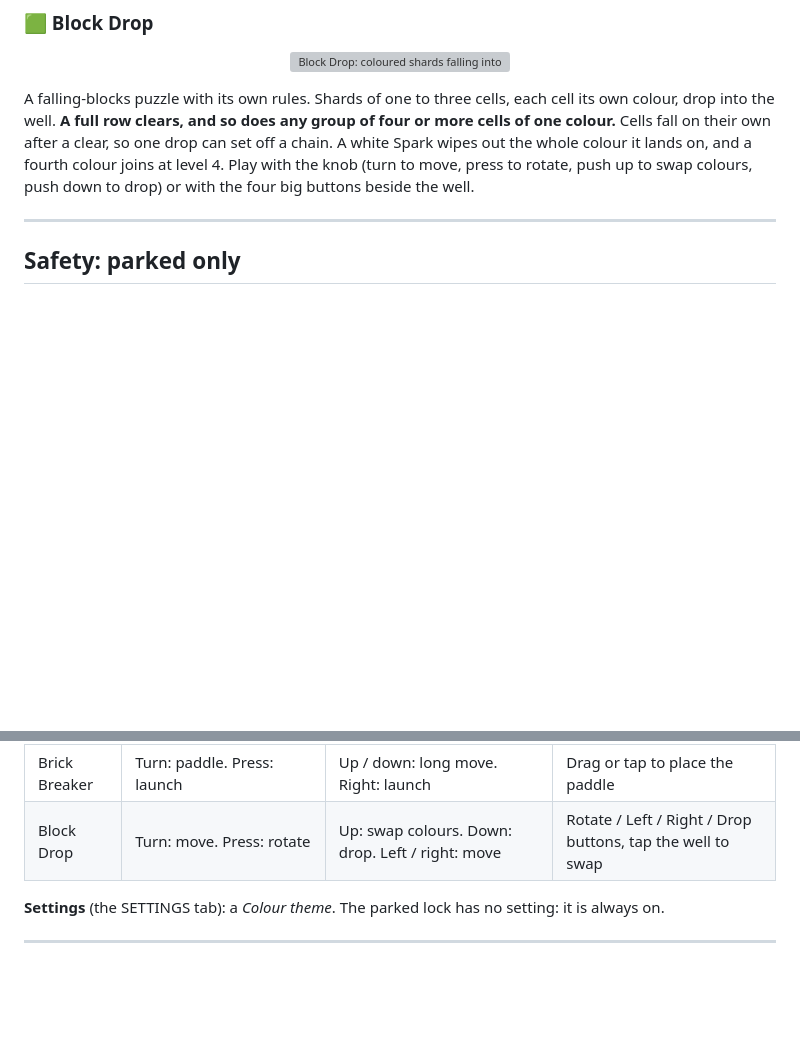
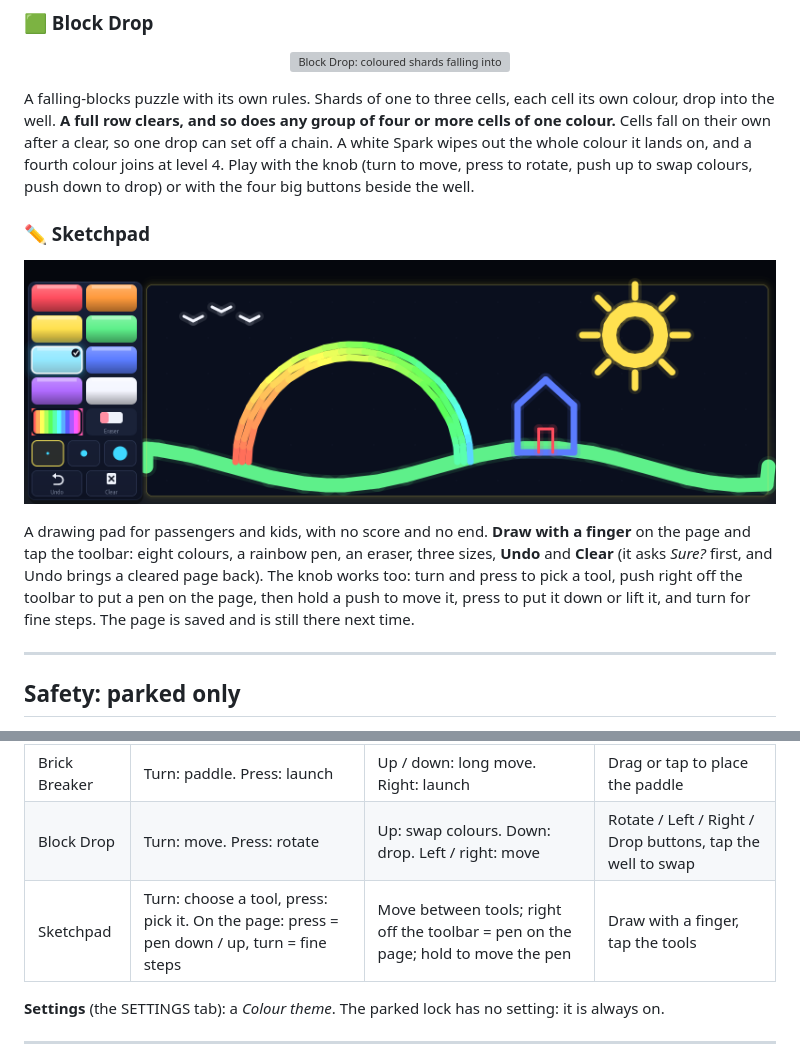
Before and after one commit to MaxxxFoka/IDRIVE7GAMES, a Markdown page: README.md, 2 parts joined by grey strips. Drawn GitHub-style; pictures changed too: docs/media/parked-games/sketchpad.png (added); blank space fills up the shorter version; grey boxes are pictures that could not be loaded.

```diff
--- a/README.md
+++ b/README.md
@@ -133,6 +133,19 @@ Spark wipes out the whole colour it lands on, and a fourth colour joins at level
 knob (turn to move, press to rotate, push up to swap colours, push down to drop) or with the
 four big buttons beside the well.
 
+### ✏️ Sketchpad
+
+<p align="center">
+  <img src="docs/media/parked-games/sketchpad.png" alt="Sketchpad: a dark page with neon drawings (a sun, a rainbow, a house on a hill) and a toolbar of colours, sizes, Undo and Clear on the left" width="100%">
+</p>
+
+A drawing pad for passengers and kids, with no score and no end. **Draw with a finger** on the
+page and tap the toolbar: eight colours, a rainbow pen, an eraser, three sizes, **Undo** and
+**Clear** (it asks *Sure?* first, and Undo brings a cleared page back). The knob works too: turn
+and press to pick a tool, push right off the toolbar to put a pen on the page, then hold a push
+to move it, press to put it down or lift it, and turn for fine steps. The page is saved and is
+still there next time.
+
 ---
 
 ## Safety: parked only
@@ -171,6 +184,7 @@ Every game is played with the iDrive knob alone; touch is an extra.
 | Rev Keeper | Turn: throttle (4 % a click) | Up / down: throttle ±20 % | |
 | Brick Breaker | Turn: paddle. Press: launch | Up / down: long move. Right: launch | Drag or tap to place the paddle |
 | Block Drop | Turn: move. Press: rotate | Up: swap colours. Down: drop. Left / right: move | Rotate / Left / Right / Drop buttons, tap the well to swap |
+| Sketchpad | Turn: choose a tool, press: pick it. On the page: press = pen down / up, turn = fine steps | Move between tools; right off the toolbar = pen on the page; hold to move the pen | Draw with a finger, tap the tools |
 
 **Settings** (the SETTINGS tab): a *Colour theme*. The parked lock has no setting: it is always on.
 
```
Also changed, not shown: 4 other files.
